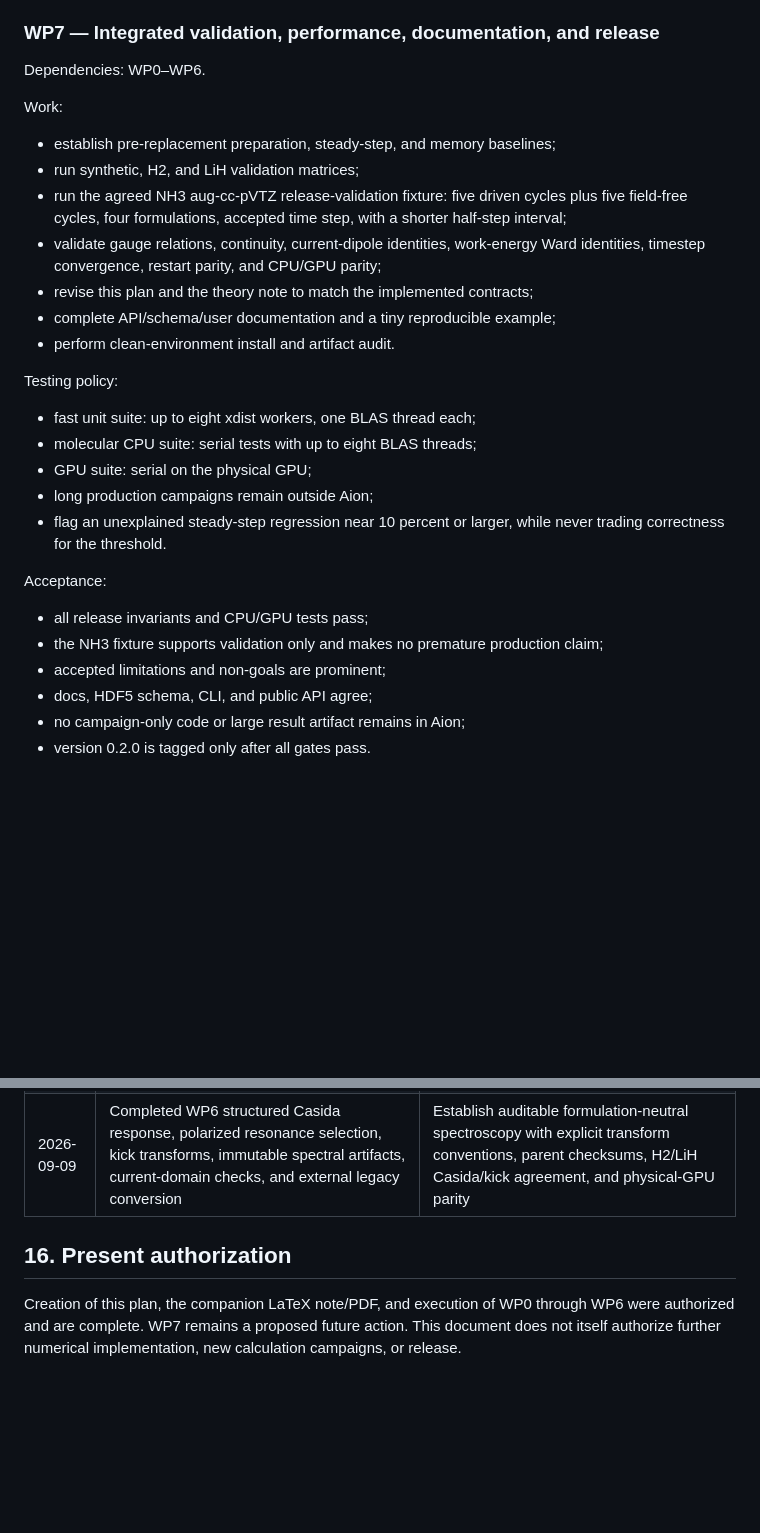
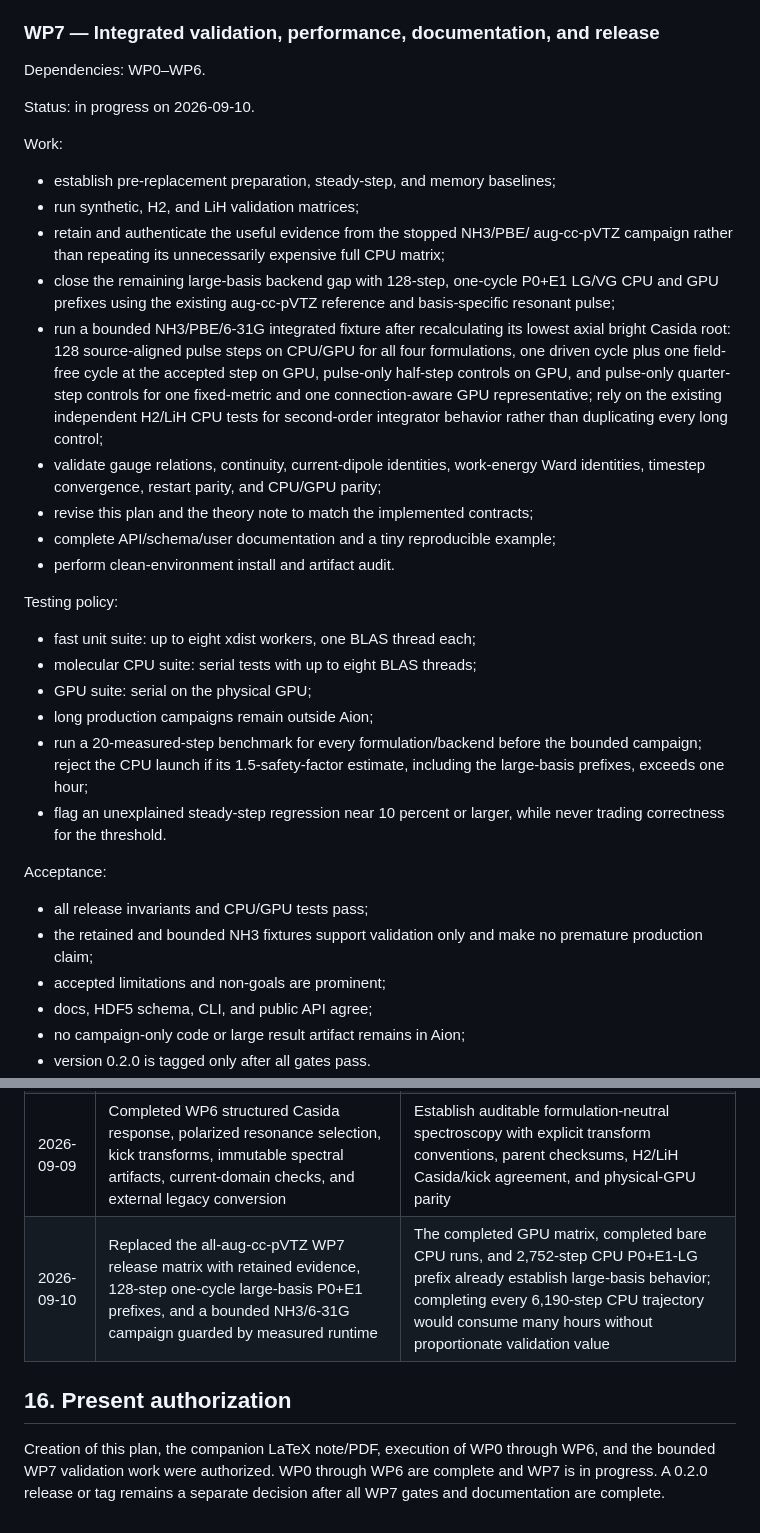
Before and after one commit to cgsanchez/aion, a Markdown page: docs/refactor_implementation_plan.md, 2 parts joined by grey strips. Drawn GitHub-style; blank space fills up the shorter version.

Commit message:
Bound the WP7 release validation

```diff
--- a/docs/refactor_implementation_plan.md
+++ b/docs/refactor_implementation_plan.md
@@ -977,13 +977,25 @@ Milestone M6: reusable linear-response and real-time spectroscopy.
 
 Dependencies: WP0–WP6.
 
+Status: in progress on 2026-09-10.
+
 Work:
 
 - establish pre-replacement preparation, steady-step, and memory baselines;
 - run synthetic, H2, and LiH validation matrices;
-- run the agreed NH3 aug-cc-pVTZ release-validation fixture: five driven
-  cycles plus five field-free cycles, four formulations, accepted time step,
-  with a shorter half-step interval;
+- retain and authenticate the useful evidence from the stopped NH3/PBE/
+  aug-cc-pVTZ campaign rather than repeating its unnecessarily expensive full
+  CPU matrix;
+- close the remaining large-basis backend gap with 128-step, one-cycle P0+E1
+  LG/VG CPU and GPU prefixes using the existing aug-cc-pVTZ reference and
+  basis-specific resonant pulse;
+- run a bounded NH3/PBE/6-31G integrated fixture after recalculating its lowest
+  axial bright Casida root: 128 source-aligned pulse steps on CPU/GPU for all
+  four formulations, one driven cycle plus one field-free cycle at the
+  accepted step on GPU, pulse-only half-step controls on GPU, and pulse-only
+  quarter-step controls for one fixed-metric and one connection-aware GPU
+  representative; rely on the existing independent H2/LiH CPU tests for
+  second-order integrator behavior rather than duplicating every long control;
 - validate gauge relations, continuity, current-dipole identities,
   work-energy Ward identities, timestep convergence, restart parity, and
   CPU/GPU parity;
@@ -997,14 +1009,17 @@ Testing policy:
 - molecular CPU suite: serial tests with up to eight BLAS threads;
 - GPU suite: serial on the physical GPU;
 - long production campaigns remain outside Aion;
+- run a 20-measured-step benchmark for every formulation/backend before the
+  bounded campaign; reject the CPU launch if its 1.5-safety-factor estimate,
+  including the large-basis prefixes, exceeds one hour;
 - flag an unexplained steady-step regression near 10 percent or larger, while
   never trading correctness for the threshold.
 
 Acceptance:
 
 - all release invariants and CPU/GPU tests pass;
-- the NH3 fixture supports validation only and makes no premature production
-  claim;
+- the retained and bounded NH3 fixtures support validation only and make no
+  premature production claim;
 - accepted limitations and non-goals are prominent;
 - docs, HDF5 schema, CLI, and public API agree;
 - no campaign-only code or large result artifact remains in Aion;
@@ -1090,10 +1106,11 @@ reason.
 | 2026-09-09 | Completed WP4 shared SCEM, direct fixed-metric propagation, and analytic-connection transport | Establish one geometry-correct nonlinear engine for all formulations; compact H2/LiH tests confirm second-order convergence, gauge covariance, metric preservation, and physical-GPU residency |
 | 2026-09-09 | Completed WP5 runners, exact events, scheduled observation, power/work accumulation, transactional trajectories, checkpoint/restart, CLI, monitoring, export, and comparison manifests | Establish robust reusable execution and persistence with accepted-boundary failure semantics and physical-GPU restart parity before adding spectroscopy |
 | 2026-09-09 | Completed WP6 structured Casida response, polarized resonance selection, kick transforms, immutable spectral artifacts, current-domain checks, and external legacy conversion | Establish auditable formulation-neutral spectroscopy with explicit transform conventions, parent checksums, H2/LiH Casida/kick agreement, and physical-GPU parity |
+| 2026-09-10 | Replaced the all-aug-cc-pVTZ WP7 release matrix with retained evidence, 128-step one-cycle large-basis P0+E1 prefixes, and a bounded NH3/6-31G campaign guarded by measured runtime | The completed GPU matrix, completed bare CPU runs, and 2,752-step CPU P0+E1-LG prefix already establish large-basis behavior; completing every 6,190-step CPU trajectory would consume many hours without proportionate validation value |
 
 ## 16. Present authorization
 
-Creation of this plan, the companion LaTeX note/PDF, and execution of WP0
-through WP6 were authorized and are complete. WP7 remains a proposed future
-action. This document does not itself authorize further numerical
-implementation, new calculation campaigns, or release.
+Creation of this plan, the companion LaTeX note/PDF, execution of WP0 through
+WP6, and the bounded WP7 validation work were authorized. WP0 through WP6 are
+complete and WP7 is in progress. A 0.2.0 release or tag remains a separate
+decision after all WP7 gates and documentation are complete.
```
Also changed, not shown: other parts of docs/refactor_implementation_plan.md (+2 -1 lines).
